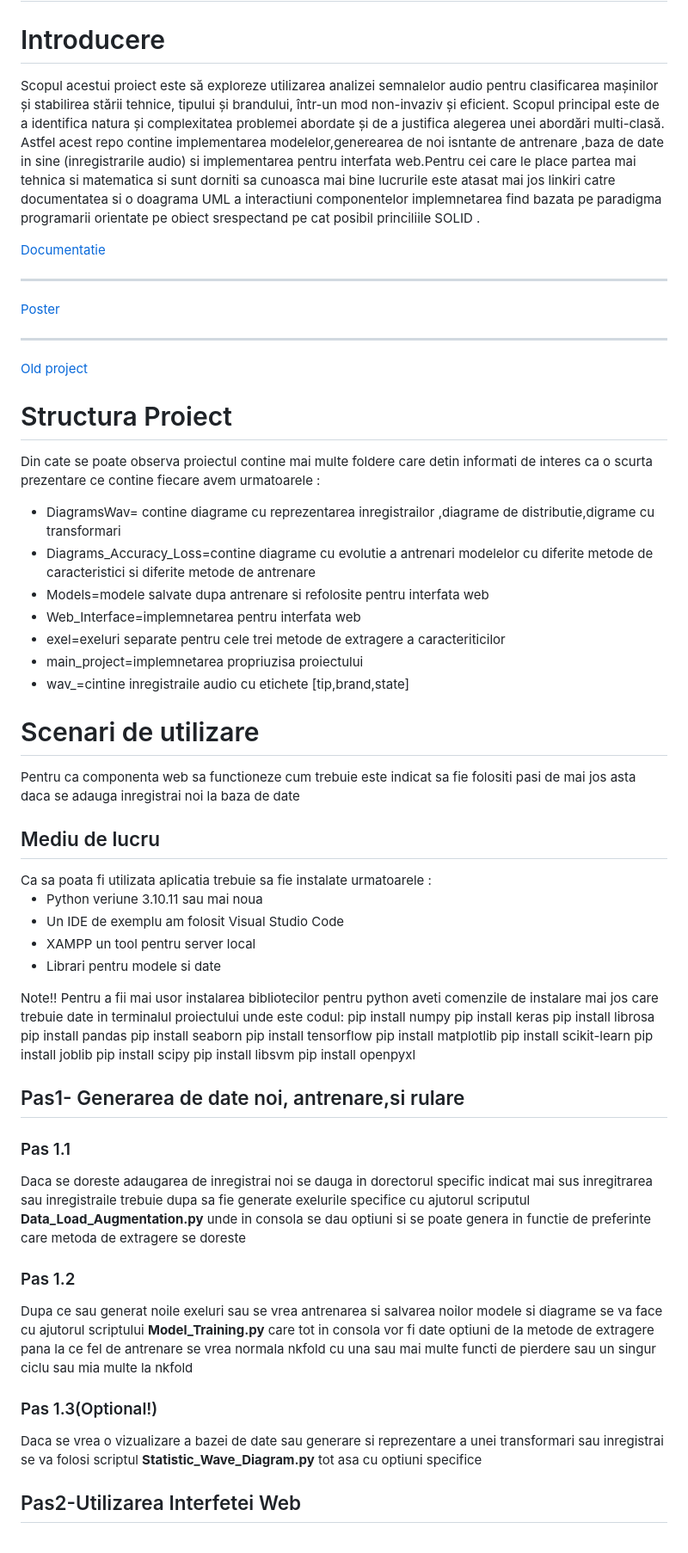
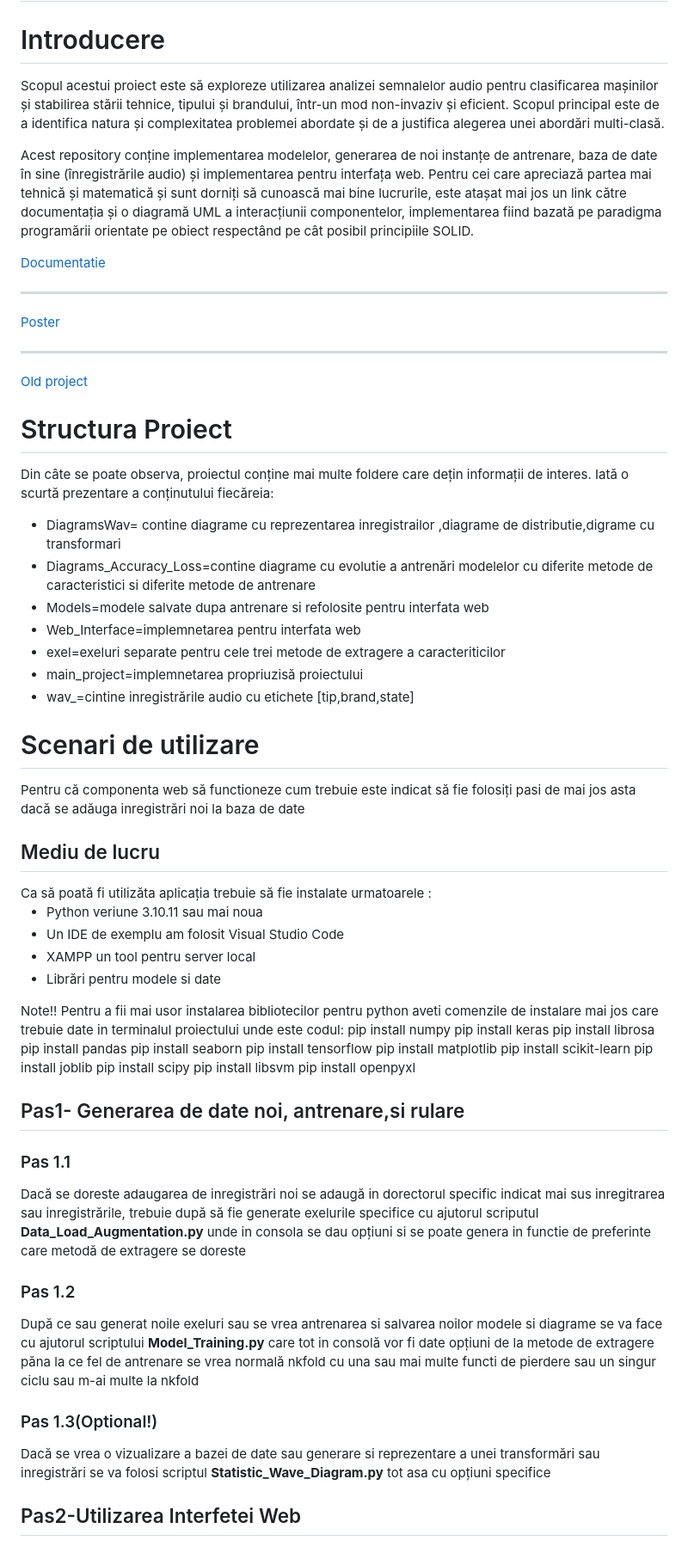
Before and after one commit to CiocanAlexandru/Acceleration-Vehicles-and-Fault-Detection, a Markdown page: README.md, the part around one of its changes. Shown at 86% size. Rendered like a GitHub page.

```diff
--- a/README.md
+++ b/README.md
@@ -3,8 +3,9 @@
 <h1>Introducere</h1>
 <p>
 
-Scopul acestui proiect este  să exploreze utilizarea analizei semnalelor audio pentru clasificarea mașinilor și stabilirea stării tehnice, tipului și brandului, într-un mod non-invaziv și eficient. Scopul principal este de a identifica natura și complexitatea problemei abordate și de a justifica alegerea unei abordări multi-clasă.
- Astfel acest repo contine implementarea modelelor,generearea de noi isntante de antrenare ,baza de date in  sine (inregistrarile audio) si implementarea pentru interfata web.Pentru cei care le place partea mai tehnica si matematica si sunt dorniti sa cunoasca mai bine lucrurile este atasat mai jos linkiri catre documentatea si o doagrama UML a interactiuni componentelor implemnetarea find bazata pe paradigma programarii orientate pe obiect srespectand pe cat posibil princiliile SOLID .
+Scopul acestui proiect este să exploreze utilizarea analizei semnalelor audio pentru clasificarea mașinilor și stabilirea stării tehnice, tipului și brandului, într-un mod non-invaziv și eficient. Scopul principal este de a identifica natura și complexitatea problemei abordate și de a justifica alegerea unei abordări multi-clasă.
+
+Acest repository conține implementarea modelelor, generarea de noi instanțe de antrenare, baza de date în sine (înregistrările audio) și implementarea pentru interfața web. Pentru cei care apreciază partea mai tehnică și matematică și sunt dorniți să cunoască mai bine lucrurile, este atașat mai jos un link către documentația și o diagramă UML a interacțiunii componentelor, implementarea fiind bazată pe paradigma programării orientate pe obiect respectând pe cât posibil principiile SOLID.
 </p>
 <a href="https://cs229.stanford.edu/proj2019aut/data/assignment_308832_raw/26646848.pdf">Documentatie</a>
 <hr>
@@ -12,25 +13,26 @@ Scopul acestui proiect este  să exploreze utilizarea analizei semnalelor audio
 <hr>
 <a href="https://github.com/CiocanAlexandru/Licenta">Old project</a>
 <h1>Structura Proiect</h1>
-<p>Din cate se poate observa proiectul contine mai multe foldere care detin informati de interes ca o scurta prezentare ce contine fiecare avem urmatoarele :</p>
+<p>
+Din câte se poate observa, proiectul conține mai multe foldere care dețin informații de interes. Iată o scurtă prezentare a conținutului fiecăreia:</p>
 <ul>
 <li>DiagramsWav= contine diagrame cu reprezentarea inregistrailor ,diagrame de distributie,digrame cu transformari</li>
-<li>Diagrams_Accuracy_Loss=contine diagrame cu evolutie a antrenari modelelor cu diferite metode de caracteristici si diferite metode de antrenare</li>
+<li>Diagrams_Accuracy_Loss=contine diagrame cu evolutie a antrenări modelelor cu diferite metode de caracteristici si diferite metode de antrenare</li>
 <li>Models=modele salvate dupa antrenare si refolosite pentru interfata web</li>
 <li>Web_Interface=implemnetarea pentru interfata web</li>
 <li>exel=exeluri separate pentru cele trei metode de extragere a caracteriticilor</li>
-<li>main_project=implemnetarea propriuzisa  proiectului </li>
-<li>wav_=cintine inregistraile audio cu etichete [tip,brand,state]</li>
+<li>main_project=implemnetarea propriuzisă  proiectului </li>
+<li>wav_=cintine inregistrările audio cu etichete [tip,brand,state]</li>
 </ul>
 <h1>Scenari de utilizare</h1>
-Pentru ca componenta web sa functioneze cum trebuie este indicat sa fie folositi pasi de mai jos  asta daca se adauga inregistrai noi la baza de date
+Pentru că componenta web să functioneze cum trebuie este indicat să fie folosiți pasi de mai jos  asta dacă se adăuga inregistrări noi la baza de date
 <h2>Mediu de lucru</h2>
-Ca sa poata fi utilizata aplicatia trebuie sa fie instalate urmatoarele :
+Ca să poată fi utilizăta aplicația trebuie să fie instalate urmatoarele :
 <ul>
 <li>Python veriune 3.10.11 sau mai noua </li>
 <li>Un IDE de exemplu am folosit Visual Studio Code</li>
 <li>XAMPP un tool pentru server local</li>
-<li>Librari pentru modele si date</li>
+<li>Librări pentru modele si date</li>
 </ul>
 <p>Note!!
 Pentru  a fii mai usor instalarea bibliotecilor  pentru python aveti comenzile de instalare mai jos care trebuie date in terminalul proiectului unde este codul:</br>
@@ -49,15 +51,15 @@ pip install openpyxl
 </p>
 <h2>Pas1- Generarea de date noi, antrenare,si rulare</h2>
 
- <h3>Pas 1.1</h3> <p>Daca se doreste adaugarea de inregistrai noi se dauga in dorectorul specific indicat mai sus inregitrarea sau inregistraile trebuie dupa sa fie generate
- exelurile specifice cu ajutorul scriputul <strong>Data_Load_Augmentation.py</strong> unde in consola se dau optiuni si se poate genera in functie de preferinte care metoda de extragere se doreste
+ <h3>Pas 1.1</h3> <p>Dacă se doreste adaugarea de inregistrări noi se adaugă in dorectorul specific indicat mai sus inregitrarea sau inregistrările, trebuie după să fie generate
+ exelurile specifice cu ajutorul scriputul <strong>Data_Load_Augmentation.py</strong> unde in consola se dau opțiuni si se poate genera in functie de preferinte care metodă de extragere se doreste
  </p>
  <h3>Pas 1.2</h3>
- <p>Dupa ce sau generat noile exeluri sau se vrea antrenarea si salvarea noilor modele si diagrame se va face cu ajutorul scriptului <strong>Model_Training.py</strong> care tot in consola vor fi date optiuni de la metode de extragere
- pana la ce fel de antrenare se vrea normala nkfold cu una sau mai multe functi de pierdere sau un singur ciclu sau mia multe la nkfold
+ <p>După ce sau generat noile exeluri sau se vrea antrenarea si salvarea noilor modele si diagrame se va face cu ajutorul scriptului <strong>Model_Training.py</strong> care tot in consolă vor fi date opțiuni de la metode de extragere
+ păna la ce fel de antrenare se vrea normală nkfold cu una sau mai multe functi de pierdere sau un singur ciclu sau m-ai multe la nkfold
  </p>
  <h3>Pas 1.3(Optional!)</h3>
- <p>Daca se vrea o vizualizare a bazei de date sau generare si reprezentare a unei transformari sau inregistrai se va folosi scriptul  <strong>Statistic_Wave_Diagram.py</strong> tot asa cu optiuni specifice </p>
+ <p>Dacă se vrea o vizualizare a bazei de date sau generare si reprezentare a unei transformări sau inregistrări se va folosi scriptul  <strong>Statistic_Wave_Diagram.py</strong> tot asa cu opțiuni specifice </p>
 
 <h2>Pas2-Utilizarea Interfetei Web</h2>
 <h3>Pas 2.1</h3>
```
Also changed, not shown: other parts of README.md (+3 -3 lines).
